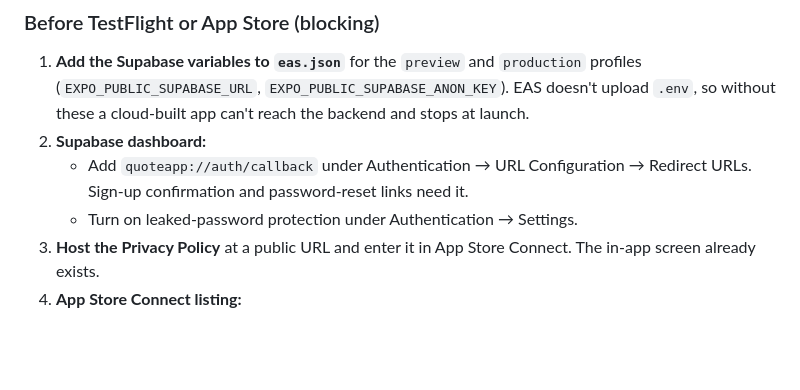
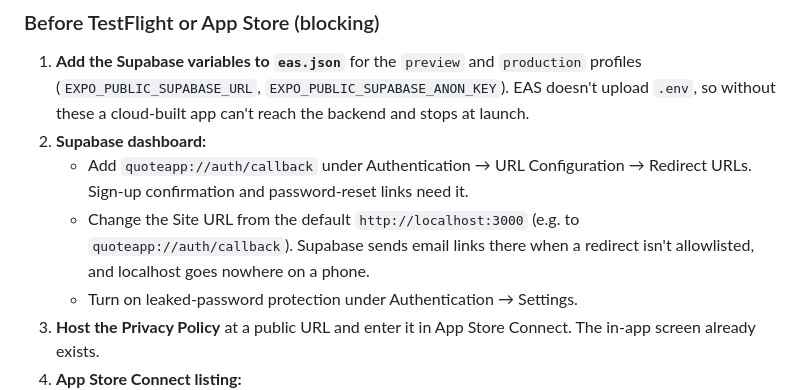
Before and after one commit to NewMux/quote_, a Markdown page: docs/PROJECT_STATUS.md, the part around the change. Drawn GitHub-style; blank space fills up the shorter version.

Commit message:
Note the Supabase Site URL setting next to the redirect allowlist
Co-Authored-By: Claude Opus 5.5 <noreply@anthropic.com>
Claude-Session: https://claude.ai/code/session_01SAxJoNqB3z7G376W9kx4wY

```diff
--- a/docs/PROJECT_STATUS.md
+++ b/docs/PROJECT_STATUS.md
@@ -130,6 +130,7 @@ Check:
 1. **Add the Supabase variables to `eas.json`** for the `preview` and `production` profiles (`EXPO_PUBLIC_SUPABASE_URL`, `EXPO_PUBLIC_SUPABASE_ANON_KEY`). EAS doesn't upload `.env`, so without these a cloud-built app can't reach the backend and stops at launch.
 2. **Supabase dashboard:**
    - Add `quoteapp://auth/callback` under Authentication → URL Configuration → Redirect URLs. Sign-up confirmation and password-reset links need it.
+   - Change the Site URL from the default `http://localhost:3000` (e.g. to `quoteapp://auth/callback`). Supabase sends email links there when a redirect isn't allowlisted, and localhost goes nowhere on a phone.
    - Turn on leaked-password protection under Authentication → Settings.
 3. **Host the Privacy Policy** at a public URL and enter it in App Store Connect. The in-app screen already exists.
 4. **App Store Connect listing:**
```
